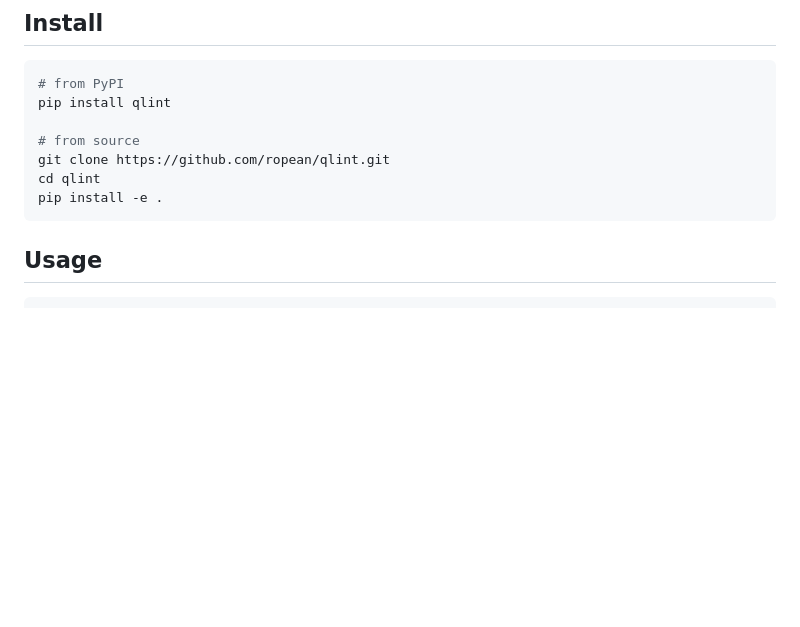
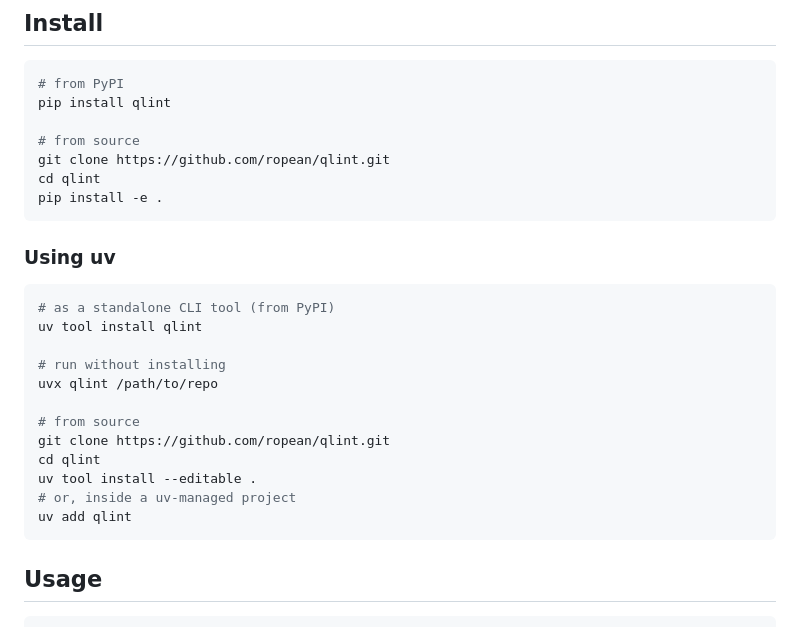
Before and after one commit to ropean/qlint, a Markdown page: README.md, the part around the change. GitHub-like rendering; blank space fills up the shorter version.

Commit message:
docs: add uv installation instructions to README
Covers uv tool install/uvx for PyPI usage and uv tool install --editable / uv add for source installs.

````diff
--- a/README.md
+++ b/README.md
@@ -12,6 +12,23 @@ pip install qlint
 git clone https://github.com/ropean/qlint.git
 cd qlint
 pip install -e .
+```
+
+### Using uv
+
+```bash
+# as a standalone CLI tool (from PyPI)
+uv tool install qlint
+
+# run without installing
+uvx qlint /path/to/repo
+
+# from source
+git clone https://github.com/ropean/qlint.git
+cd qlint
+uv tool install --editable .
+# or, inside a uv-managed project
+uv add qlint
 ```
 
 ## Usage
````
